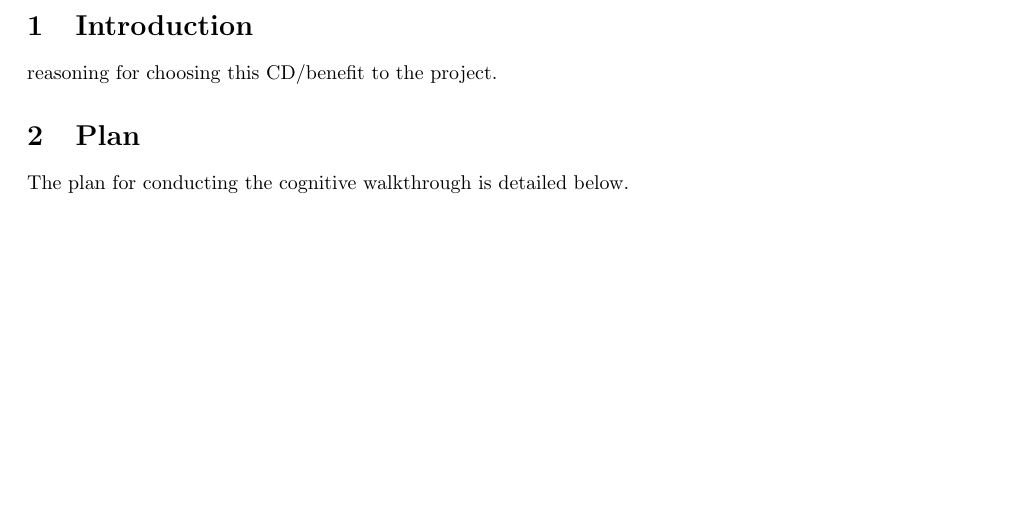
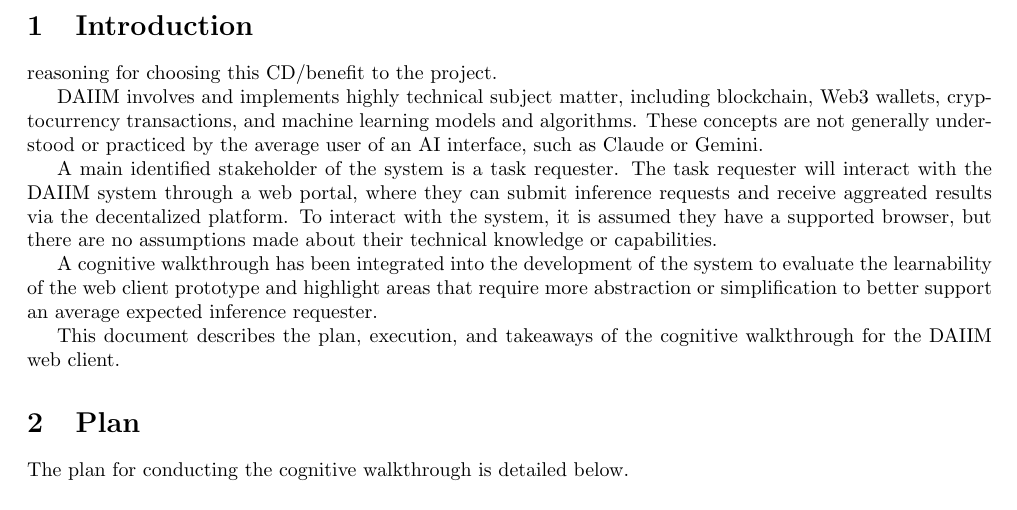
Before and after one commit to robertLam04/daiim, a LaTeX document (docs/CDs/CognitiveWalkthrough/CognitiveWalkthrough.tex): part of page 3 of 3, cut so that both start at the same text, the shorter picture padded with empty space. Compiled offline with pdfLaTeX; a LaTeX package or settings file that is missing is left out.

Commit message:
cw/Added Introduction

```diff
--- a/docs/CDs/CognitiveWalkthrough/CognitiveWalkthrough.tex
+++ b/docs/CDs/CognitiveWalkthrough/CognitiveWalkthrough.tex
@@ -39,6 +39,24 @@ November 15 & Keira & Initial document\\
 \section{Introduction}
 reasoning for choosing this CD/benefit to the project.
 
+DAIIM involves and implements highly technical subject matter, including blockchain, Web3 wallets,
+cryptocurrency transactions, and machine learning models and algorithms. These concepts are not generally
+understood or practiced by the average user of an AI interface, such as Claude or Gemini.
+
+A main identified stakeholder of the system is a task requester. The task requester will interact
+with the DAIIM system through a web portal, where they can submit inference requests and receive
+aggreated results via the decentalized platform. To interact with the system, it is assumed they have
+a supported browser, but there are no assumptions made about their technical knowledge or capabilities.
+
+A cognitive walkthrough has been integrated into the development of the system to evaluate the
+learnability of the web client prototype and highlight areas that require more abstraction or
+simplification to better support an average expected inference requester.
+
+This document describes the plan, execution, and takeaways of the cognitive walkthrough for the
+DAIIM web client.
+
+
+
 
 \section{Plan}
 The plan for conducting the cognitive walkthrough is detailed below.
```
